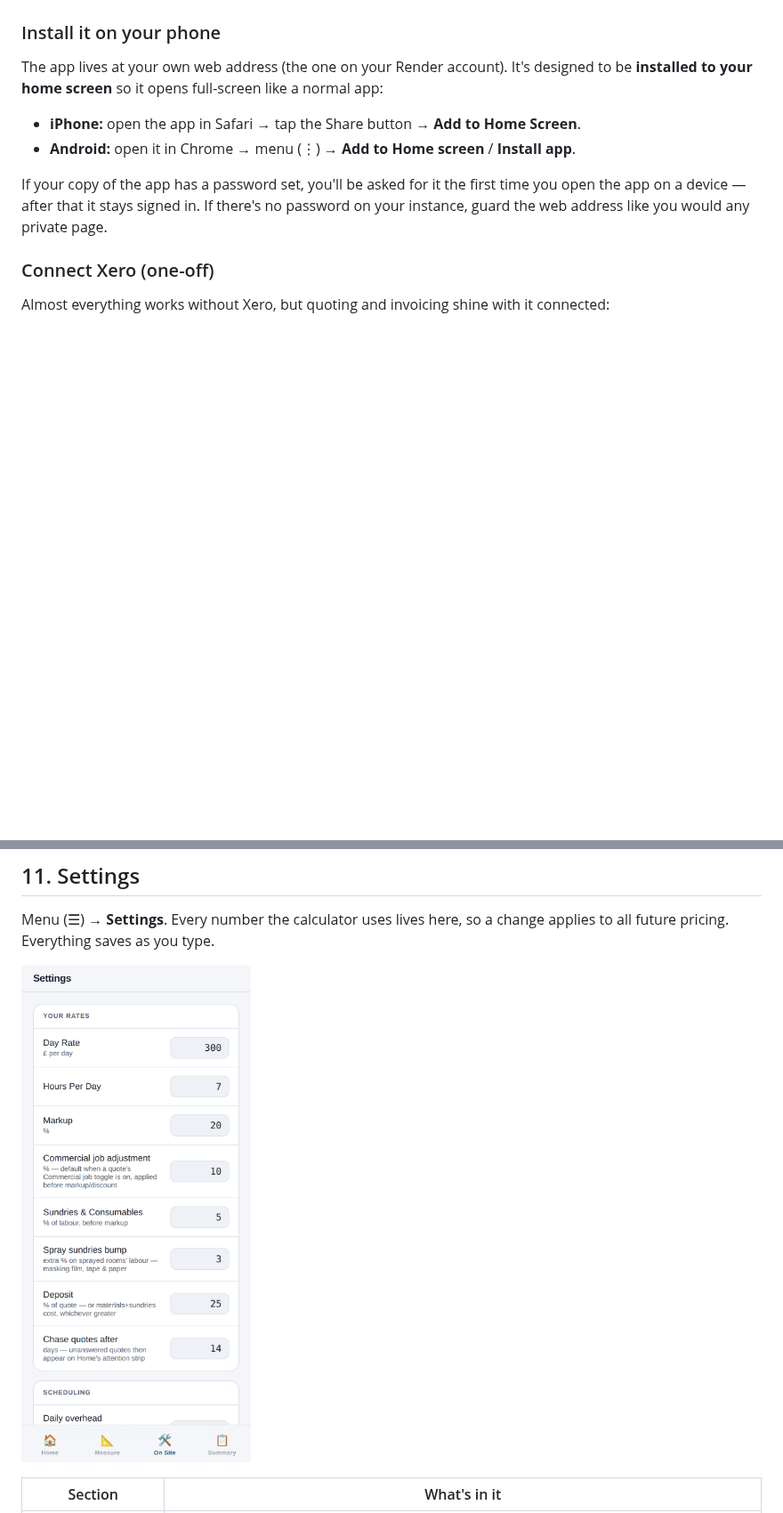
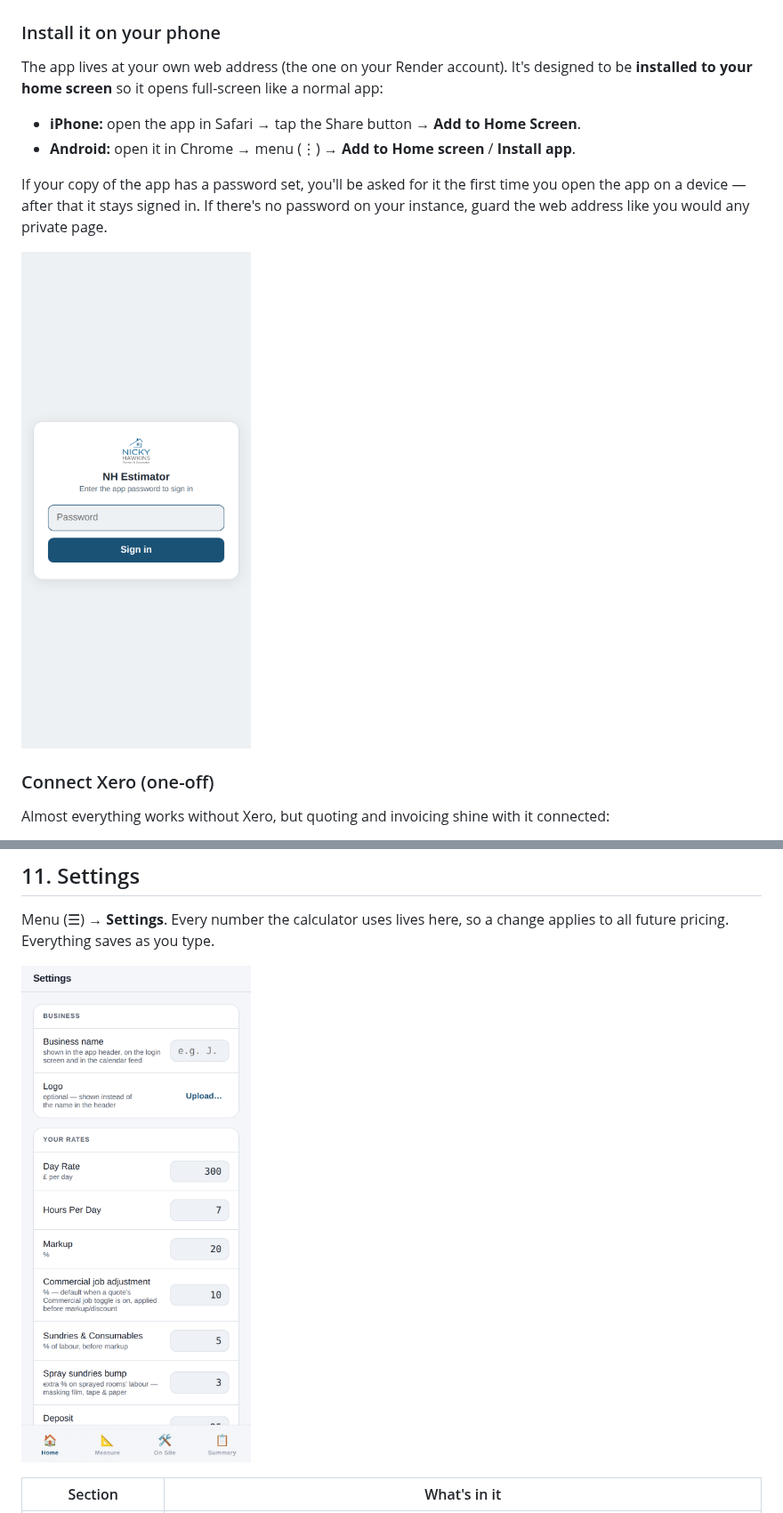
Before and after one commit to nickyhawkins/nh-estimator, a Markdown page: docs/user-manual/README.md, 2 parts joined by grey strips. Shown at 89% size. Drawn GitHub-style; pictures changed too: docs/user-manual/images/12-settings.png, docs/user-manual/images/16-login.png (added); blank space fills up the shorter version.

Commit message:
Manual: refresh Settings screenshot (Business card) and add sign-in screen
Co-Authored-By: Claude Fable 5 <noreply@anthropic.com>
Claude-Session: https://claude.ai/code/session_014iuhTEVXcXZbEKDcu6dP3h

```diff
--- a/docs/user-manual/README.md
+++ b/docs/user-manual/README.md
@@ -36,6 +36,8 @@ The app lives at your own web address (the one on your Render account). It's des
 - **Android:** open it in Chrome → menu (⋮) → **Add to Home screen** / **Install app**.
 
 If your copy of the app has a password set, you'll be asked for it the first time you open the app on a device — after that it stays signed in. If there's no password on your instance, guard the web address like you would any private page.
+
+![Sign-in screen](images/16-login.png)
 
 ### Connect Xero (one-off)
 
```
Also changed, not shown: 1 other file.
